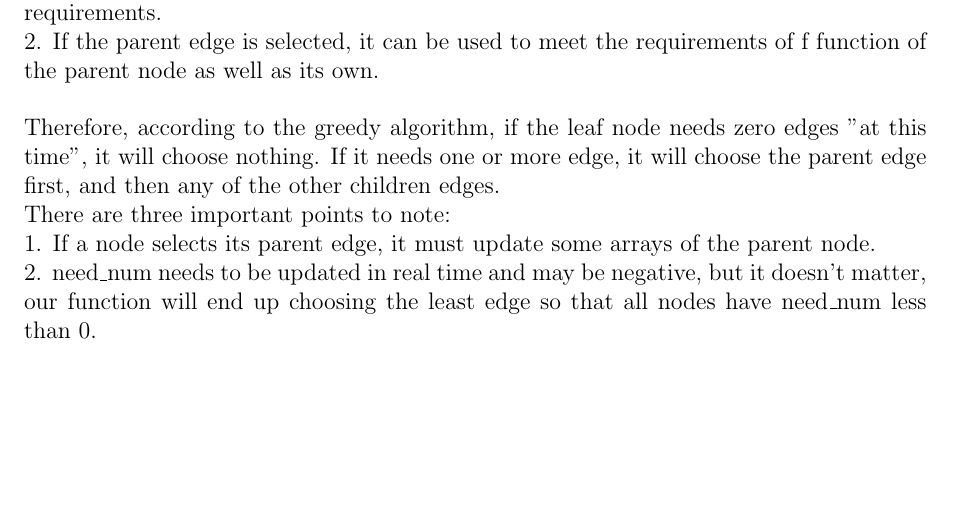
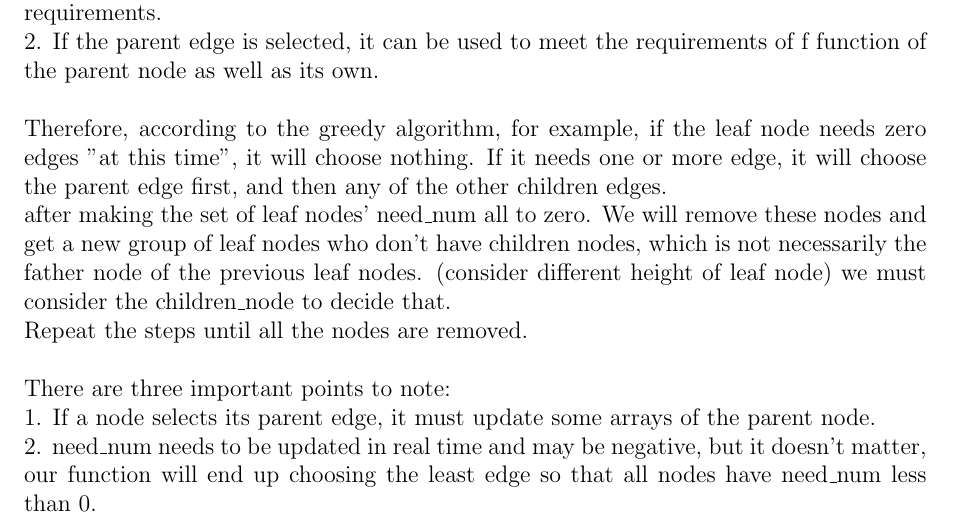
Before and after one commit to hthuz/ece374, a LaTeX problem sheet (hw7/hw7_sol.tex): part of page 1 of 4 before the commit and part of page 1 of 5 after it, cut so that both start at the same text, the shorter picture padded with empty space. Compiled offline with pdfLaTeX.

Commit message:
add details to Q20

```diff
--- a/hw7/hw7_sol.tex
+++ b/hw7/hw7_sol.tex
@@ -79,7 +79,12 @@
 
 
 \noindent
-\\Therefore, according to the greedy algorithm, if the leaf node needs zero edges "at this time", it will choose nothing. If it needs one or more edge, it will choose the parent edge first, and then any of the other children edges.
+\\ Therefore, according to the greedy algorithm, for example, if the leaf node needs zero edges "at this time", it will choose nothing. If it needs one or more edge, it will choose the parent edge first, and then any of the other children edges.
+\\ after making the set of leaf nodes' need\_num all to zero. We will remove these nodes and get a new group of leaf nodes who don't have children nodes, which is not necessarily the father node of the previous leaf nodes. (consider different height of leaf node) we must consider the children\_node to decide that.
+\\ Repeat the steps until all the nodes are removed.
+
+
+\noindent
 \\There are three important points to note:
 \\1. If a node selects its parent edge, it must update some arrays of the parent node.
 \\2. need\_num needs to be updated in real time and may be negative, but it doesn't matter, our function will end up choosing the least edge so that all nodes have need\_num less than 0.
```
